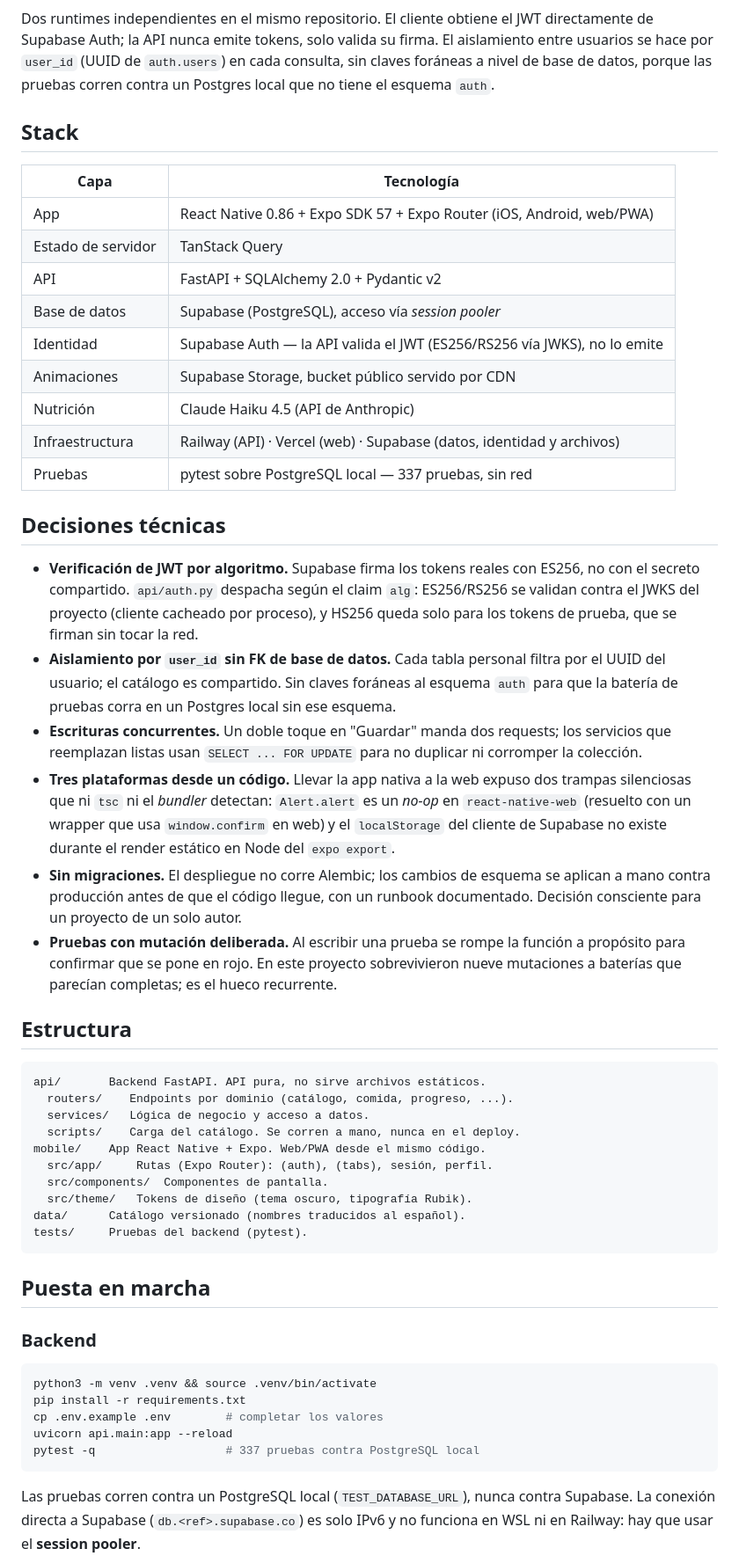
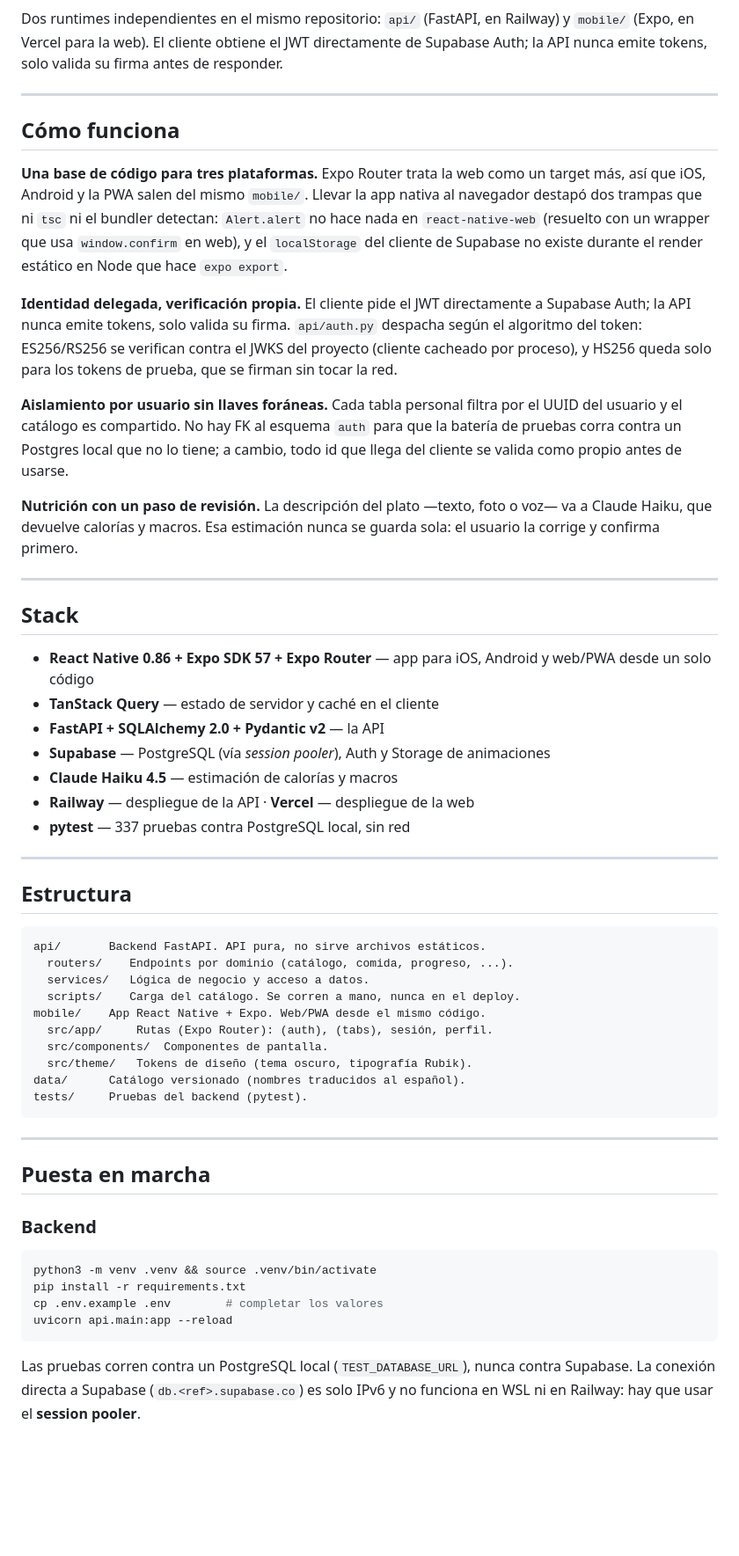
Before and after one commit to BlasterLc/fittrack, a Markdown page: README.md, the part around one of its changes. Shown at 88% size. GitHub-like rendering; blank space fills up the shorter version.

````diff
--- a/README.md
+++ b/README.md
@@ -81,29 +68,32 @@ flowchart LR
 ```
 
-Dos runtimes independientes en el mismo repositorio. El cliente obtiene el JWT directamente de Supabase Auth; la API nunca emite tokens, solo valida su firma. El aislamiento entre usuarios se hace por `user_id` (UUID de `auth.users`) en cada consulta, sin claves foráneas a nivel de base de datos, porque las pruebas corren contra un Postgres local que no tiene el esquema `auth`.
+Dos runtimes independientes en el mismo repositorio: `api/` (FastAPI, en Railway) y `mobile/` (Expo, en Vercel para la web). El cliente obtiene el JWT directamente de Supabase Auth; la API nunca emite tokens, solo valida su firma antes de responder.
+
+---
+
+## Cómo funciona
+
+**Una base de código para tres plataformas.** Expo Router trata la web como un target más, así que iOS, Android y la PWA salen del mismo `mobile/`. Llevar la app nativa al navegador destapó dos trampas que ni `tsc` ni el bundler detectan: `Alert.alert` no hace nada en `react-native-web` (resuelto con un wrapper que usa `window.confirm` en web), y el `localStorage` del cliente de Supabase no existe durante el render estático en Node que hace `expo export`.
+
+**Identidad delegada, verificación propia.** El cliente pide el JWT directamente a Supabase Auth; la API nunca emite tokens, solo valida su firma. `api/auth.py` despacha según el algoritmo del token: ES256/RS256 se verifican contra el JWKS del proyecto (cliente cacheado por proceso), y HS256 queda solo para los tokens de prueba, que se firman sin tocar la red.
+
+**Aislamiento por usuario sin llaves foráneas.** Cada tabla personal filtra por el UUID del usuario y el catálogo es compartido. No hay FK al esquema `auth` para que la batería de pruebas corra contra un Postgres local que no lo tiene; a cambio, todo id que llega del cliente se valida como propio antes de usarse.
+
+**Nutrición con un paso de revisión.** La descripción del plato —texto, foto o voz— va a Claude Haiku, que devuelve calorías y macros. Esa estimación nunca se guarda sola: el usuario la corrige y confirma primero.
+
+---
 
 ## Stack
 
-| Capa | Tecnología |
-|---|---|
-| App | React Native 0.86 + Expo SDK 57 + Expo Router (iOS, Android, web/PWA) |
-| Estado de servidor | TanStack Query |
-| API | FastAPI + SQLAlchemy 2.0 + Pydantic v2 |
-| Base de datos | Supabase (PostgreSQL), acceso vía _session pooler_ |
-| Identidad | Supabase Auth — la API valida el JWT (ES256/RS256 vía JWKS), no lo emite |
-| Animaciones | Supabase Storage, bucket público servido por CDN |
-| Nutrición | Claude Haiku 4.5 (API de Anthropic) |
-| Infraestructura | Railway (API) · Vercel (web) · Supabase (datos, identidad y archivos) |
-| Pruebas | pytest sobre PostgreSQL local — 337 pruebas, sin red |
+- **React Native 0.86 + Expo SDK 57 + Expo Router** — app para iOS, Android y web/PWA desde un solo código
+- **TanStack Query** — estado de servidor y caché en el cliente
+- **FastAPI + SQLAlchemy 2.0 + Pydantic v2** — la API
+- **Supabase** — PostgreSQL (vía _session pooler_), Auth y Storage de animaciones
+- **Claude Haiku 4.5** — estimación de calorías y macros
+- **Railway** — despliegue de la API · **Vercel** — despliegue de la web
+- **pytest** — 337 pruebas contra PostgreSQL local, sin red
 
-## Decisiones técnicas
-
-- **Verificación de JWT por algoritmo.** Supabase firma los tokens reales con ES256, no con el secreto compartido. `api/auth.py` despacha según el claim `alg`: ES256/RS256 se validan contra el JWKS del proyecto (cliente cacheado por proceso), y HS256 queda solo para los tokens de prueba, que se firman sin tocar la red.
-- **Aislamiento por `user_id` sin FK de base de datos.** Cada tabla personal filtra por el UUID del usuario; el catálogo es compartido. Sin claves foráneas al esquema `auth` para que la batería de pruebas corra en un Postgres local sin ese esquema.
-- **Escrituras concurrentes.** Un doble toque en "Guardar" manda dos requests; los servicios que reemplazan listas usan `SELECT ... FOR UPDATE` para no duplicar ni corromper la colección.
-- **Tres plataformas desde un código.** Llevar la app nativa a la web expuso dos trampas silenciosas que ni `tsc` ni el _bundler_ detectan: `Alert.alert` es un _no-op_ en `react-native-web` (resuelto con un wrapper que usa `window.confirm` en web) y el `localStorage` del cliente de Supabase no existe durante el render estático en Node del `expo export`.
-- **Sin migraciones.** El despliegue no corre Alembic; los cambios de esquema se aplican a mano contra producción antes de que el código llegue, con un runbook documentado. Decisión consciente para un proyecto de un solo autor.
-- **Pruebas con mutación deliberada.** Al escribir una prueba se rompe la función a propósito para confirmar que se pone en rojo. En este proyecto sobrevivieron nueve mutaciones a baterías que parecían completas; es el hueco recurrente.
+---
 
 ## Estructura
 
@@ -120,6 +110,8 @@ data/      Catálogo versionado (nombres traducidos al español).
 tests/     Pruebas del backend (pytest).
 ```
 
+---
+
 ## Puesta en marcha
 
 ### Backend
@@ -129,7 +121,6 @@ python3 -m venv .venv && source .venv/bin/activate
 pip install -r requirements.txt
 cp .env.example .env        # completar los valores
 uvicorn api.main:app --reload
-pytest -q                   # 337 pruebas contra PostgreSQL local
 ```
 
 Las pruebas corren contra un PostgreSQL local (`TEST_DATABASE_URL`), nunca contra Supabase. La conexión directa a Supabase (`db.<ref>.supabase.co`) es solo IPv6 y no funciona en WSL ni en Railway: hay que usar el **session pooler**.
````
Also changed, not shown: other parts of README.md (+33 -29 lines), README.en.md (+58 -50 lines).
